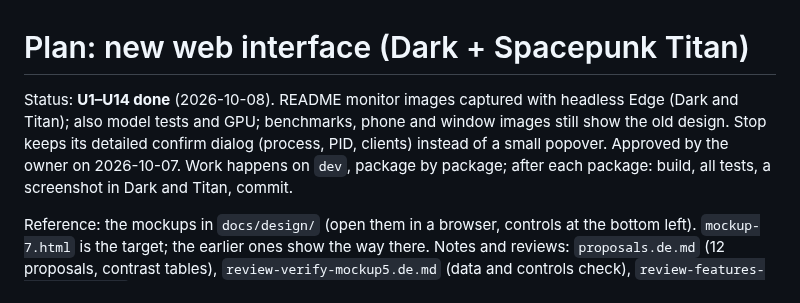
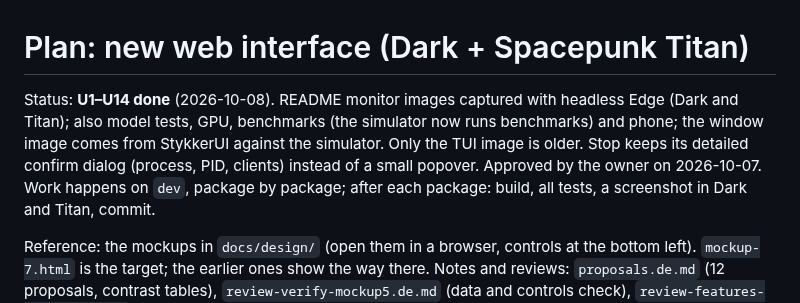
Before and after one commit to CrimsonED1/Stykker, a Markdown page: docs/plan-ui-redesign.md, the part around the change. Drawn GitHub-style.

```diff
--- a/docs/plan-ui-redesign.md
+++ b/docs/plan-ui-redesign.md
@@ -1,6 +1,6 @@
 # Plan: new web interface (Dark + Spacepunk Titan)
 
-Status: **U1–U14 done** (2026-10-08). README monitor images captured with headless Edge (Dark and Titan); also model tests and GPU; benchmarks, phone and window images still show the old design. Stop keeps its detailed confirm dialog (process, PID, clients) instead of a small popover. Approved by the owner on 2026-10-07. Work happens on `dev`, package by package; after each package:
+Status: **U1–U14 done** (2026-10-08). README monitor images captured with headless Edge (Dark and Titan); also model tests, GPU, benchmarks (the simulator now runs benchmarks) and phone; the window image comes from StykkerUI against the simulator. Only the TUI image is older. Stop keeps its detailed confirm dialog (process, PID, clients) instead of a small popover. Approved by the owner on 2026-10-07. Work happens on `dev`, package by package; after each package:
 build, all tests, a screenshot in Dark and Titan, commit.
 
 Reference: the mockups in `docs/design/` (open them in a browser, controls at the bottom left).
```
Also changed, not shown: README.de.md (+1 -1 lines), README.md (+1 -1 lines), docs/images/benchmarks.png, docs/images/phone.jpg (deleted), docs/images/window.png, 8 other files.
